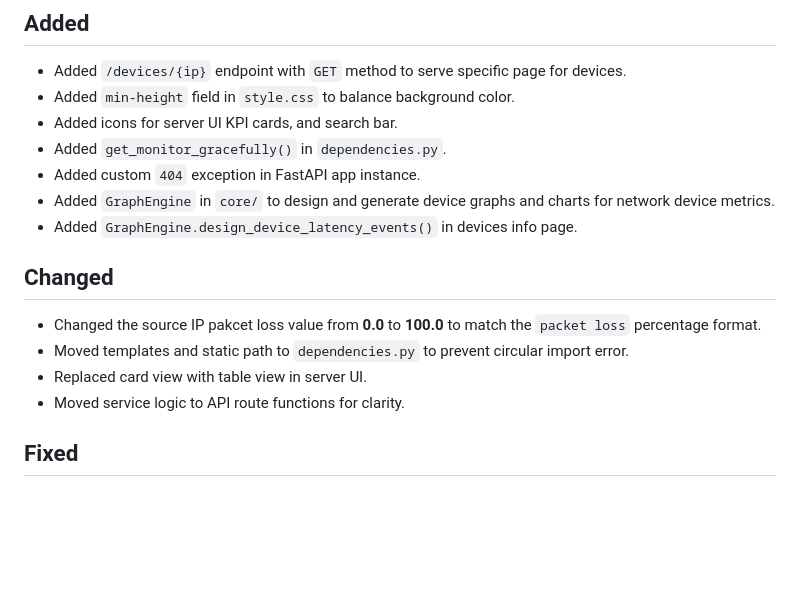
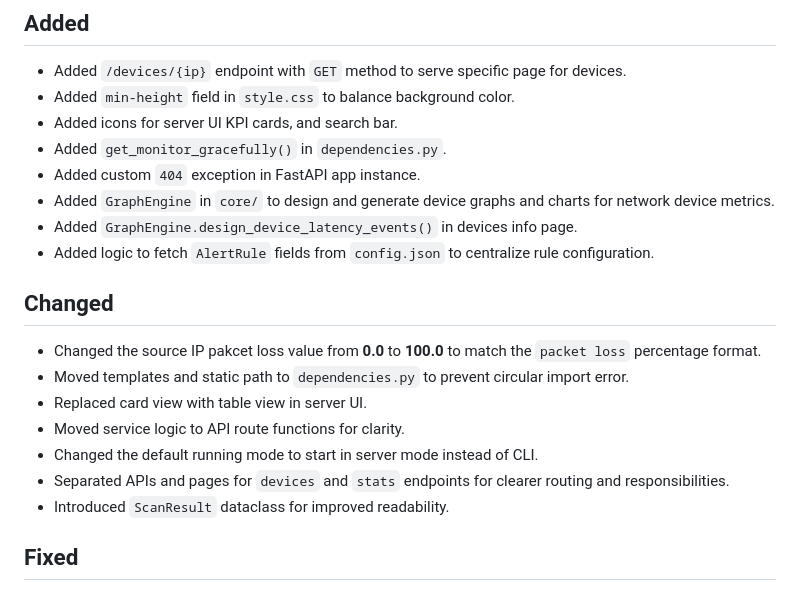
Before and after one commit to teymuri-alireza/woninet, a Markdown page: CHANGELOG.md, the part around the change. Drawn GitHub-style; blank space fills up the shorter version.

Commit message:
docs(changelog): documented missing changes

```diff
--- a/CHANGELOG.md
+++ b/CHANGELOG.md
@@ -13,12 +13,16 @@ All notable changes to this project will be documented in this file.
 - Added custom `404` exception in FastAPI app instance.
 - Added `GraphEngine` in `core/` to design and generate device graphs and charts for network device metrics.
 - Added `GraphEngine.design_device_latency_events()` in devices info page.
+- Added logic to fetch `AlertRule` fields from `config.json` to centralize rule configuration.
 
 ## Changed
 - Changed the source IP pakcet loss value from **0.0** to **100.0** to match the `packet loss` percentage format.
 - Moved templates and static path to `dependencies.py` to prevent circular import error.
 - Replaced card view with table view in server UI.
 - Moved service logic to API route functions for clarity.
+- Changed the default running mode to start in server mode instead of CLI.
+- Separated APIs and pages for `devices` and `stats` endpoints for clearer routing and responsibilities.
+- Introduced `ScanResult` dataclass for improved readability.
 
 ## Fixed
 - Set filter to calculate average `packet loss` based on online devices in server dashbaord.
```
